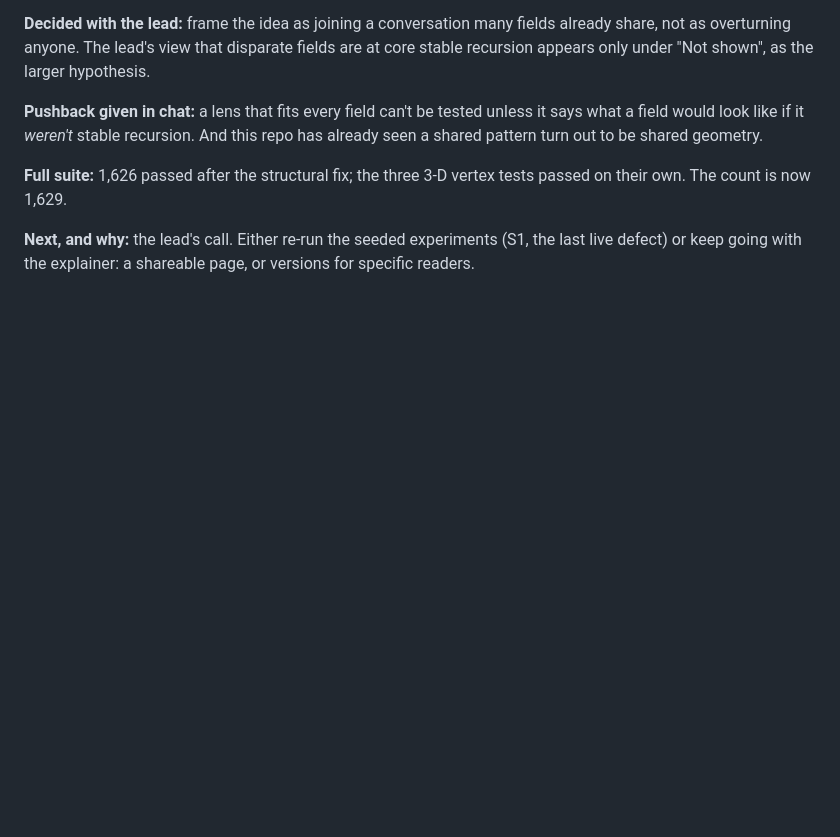
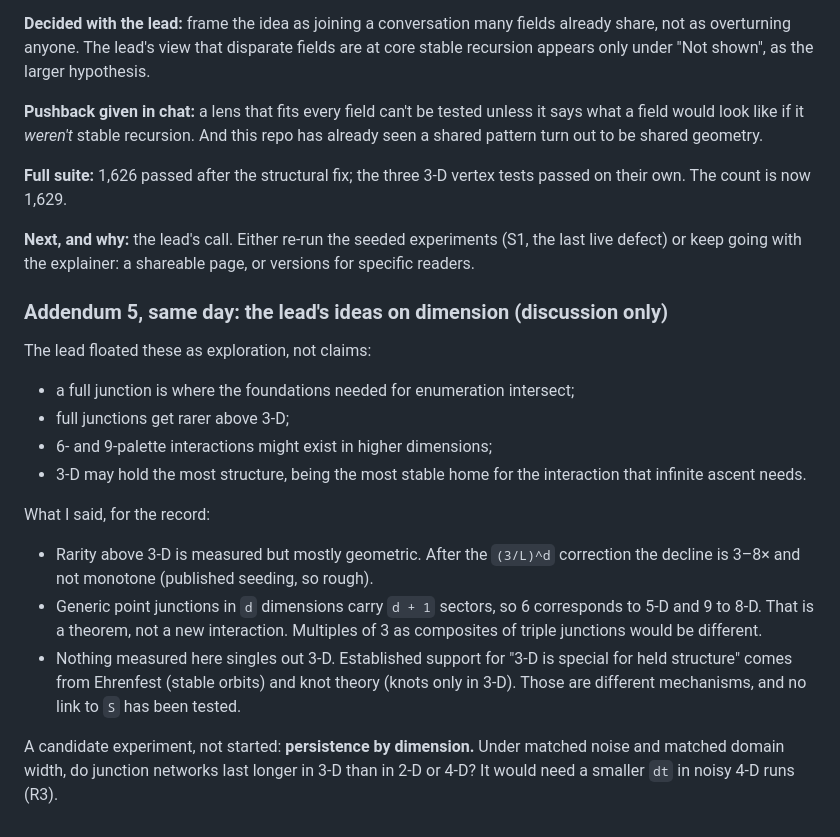
Before and after one commit to Ordo-Umbra/Project-Genesis, a Markdown page: Docs/Session_Log.md, the part around the change. GitHub-like rendering; blank space fills up the shorter version.

Commit message:
Session log: the lead's ideas on dimension, and a candidate persistence experiment
Co-Authored-By: Claude Opus 5.5 <noreply@anthropic.com>
Claude-Session: https://claude.ai/code/session_01JCWz8f2iqiENGcaLVGREtM

```diff
--- a/Docs/Session_Log.md
+++ b/Docs/Session_Log.md
@@ -345,3 +345,28 @@ tests passed on their own. The count is now 1,629.
 **Next, and why:** the lead's call. Either re-run the seeded experiments (S1,
 the last live defect) or keep going with the explainer: a shareable page, or
 versions for specific readers.
+
+### Addendum 5, same day: the lead's ideas on dimension (discussion only)
+
+The lead floated these as exploration, not claims:
+- a full junction is where the foundations needed for enumeration intersect;
+- full junctions get rarer above 3-D;
+- 6- and 9-palette interactions might exist in higher dimensions;
+- 3-D may hold the most structure, being the most stable home for the
+  interaction that infinite ascent needs.
+
+What I said, for the record:
+- Rarity above 3-D is measured but mostly geometric. After the `(3/L)^d`
+  correction the decline is 3–8× and not monotone (published seeding, so
+  rough).
+- Generic point junctions in `d` dimensions carry `d + 1` sectors, so 6
+  corresponds to 5-D and 9 to 8-D. That is a theorem, not a new interaction.
+  Multiples of 3 as composites of triple junctions would be different.
+- Nothing measured here singles out 3-D. Established support for "3-D is
+  special for held structure" comes from Ehrenfest (stable orbits) and knot
+  theory (knots only in 3-D). Those are different mechanisms, and no link to
+  `S` has been tested.
+
+A candidate experiment, not started: **persistence by dimension.** Under
+matched noise and matched domain width, do junction networks last longer in
+3-D than in 2-D or 4-D? It would need a smaller `dt` in noisy 4-D runs (R3).
```
